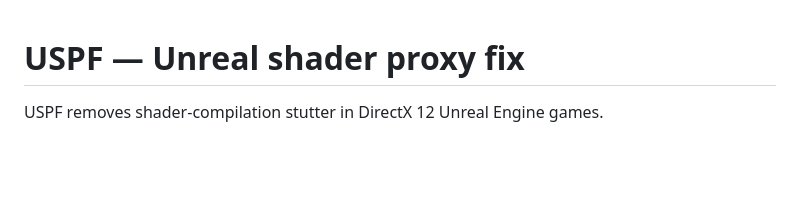
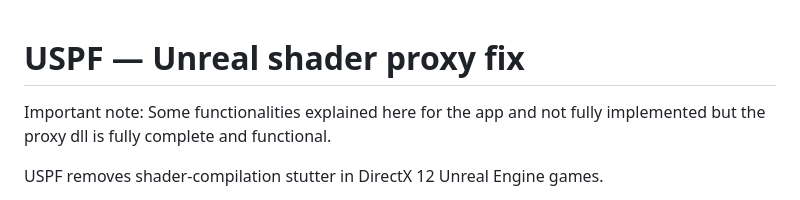
Before and after one commit to RedMatterGG/USPF-Unreal-shader-proxy-fix, a Markdown page: README.md, the part around the change. Drawn GitHub-style; blank space fills up the shorter version.

Commit message:
Add note on app functionalities in README
Added an important note about the app's functionalities.

```diff
--- a/README.md
+++ b/README.md
@@ -1,4 +1,6 @@
 # USPF — Unreal shader proxy fix
+
+Important note: Some functionalities explained here for the app and not fully implemented but the proxy dll is fully complete and functional.
 
 USPF removes shader-compilation stutter in DirectX 12 Unreal Engine games.
 
```
